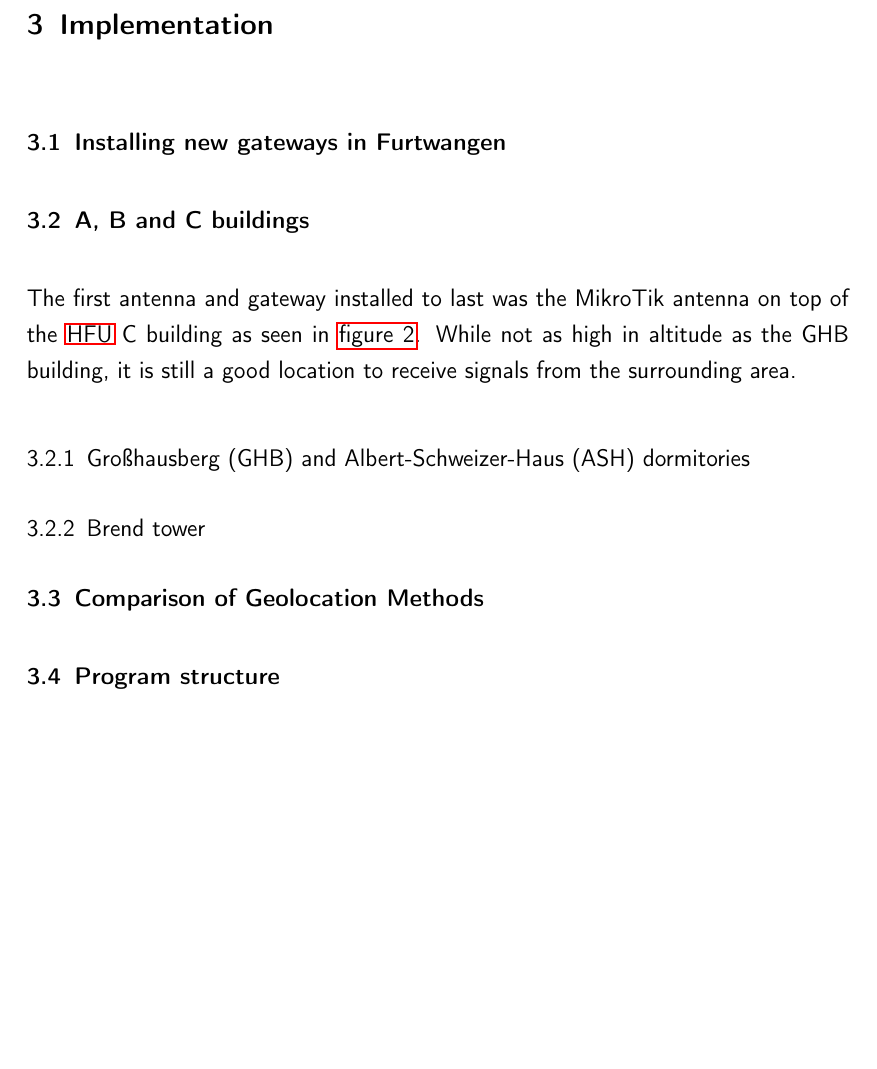
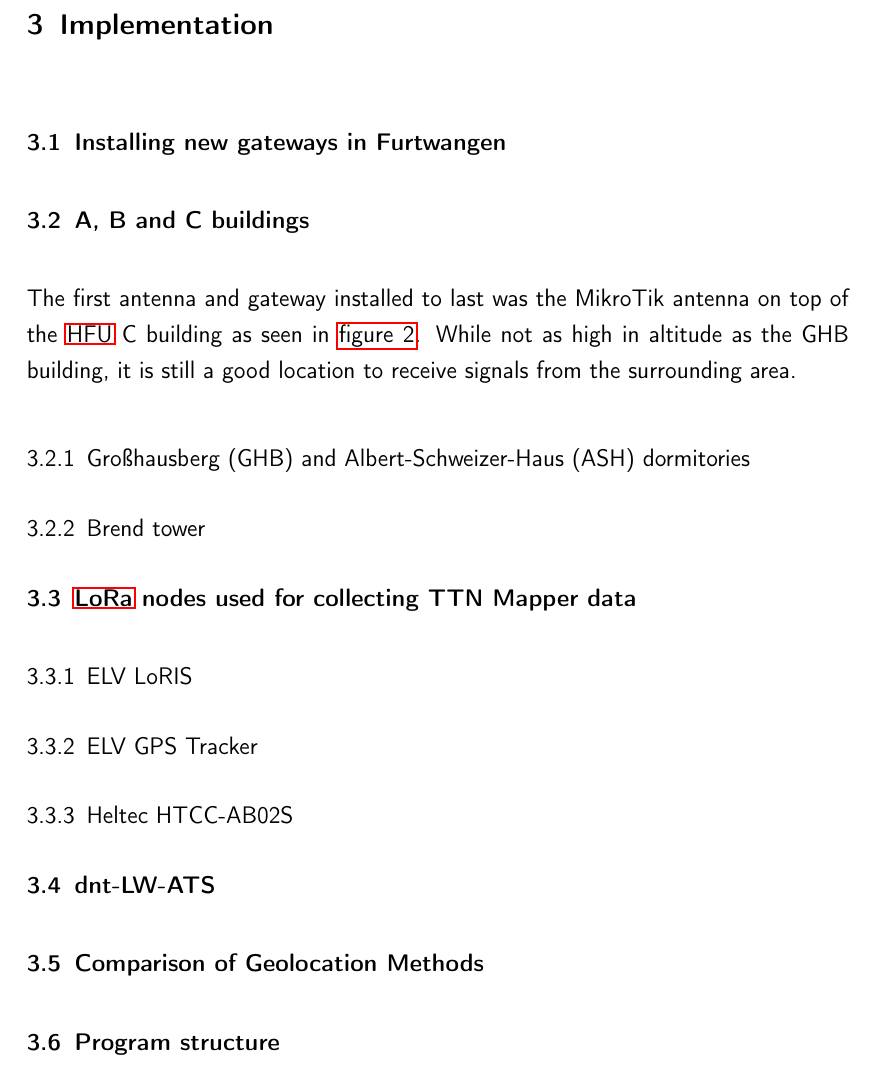
Before and after one commit to Bassadin/Master-Thesis-INM, a LaTeX thesis (thesis/main.tex, which reads thesis/content/3_implementation.tex): part of page 27 of 33, cut so that both start at the same text, the shorter picture padded with empty space. Compiled offline with pdfLaTeX.

Commit message:
add subsections for used lora gps nodes

```diff
--- a/thesis/content/3_implementation.tex
+++ b/thesis/content/3_implementation.tex
@@ -12,6 +12,21 @@ While not as high in altitude as the GHB building, it is still a good location t
 
 \subsection{Brend tower}
 
+\section{\ac{LoRa} nodes used for collecting TTN Mapper data}
+
+\subsection{ELV LoRIS}
+
+% worked the best out of the box, great manuals, etc.
+
+\subsection{ELV GPS Tracker}
+
+\subsection{Heltec HTCC-AB02S}
+
+% TODO
+\section{dnt-LW-ATS}
+
+% TODO mention problems with the node (configuration, etc.)
+
 \section{Comparison of Geolocation Methods}
 
 \section{Program structure}
```
